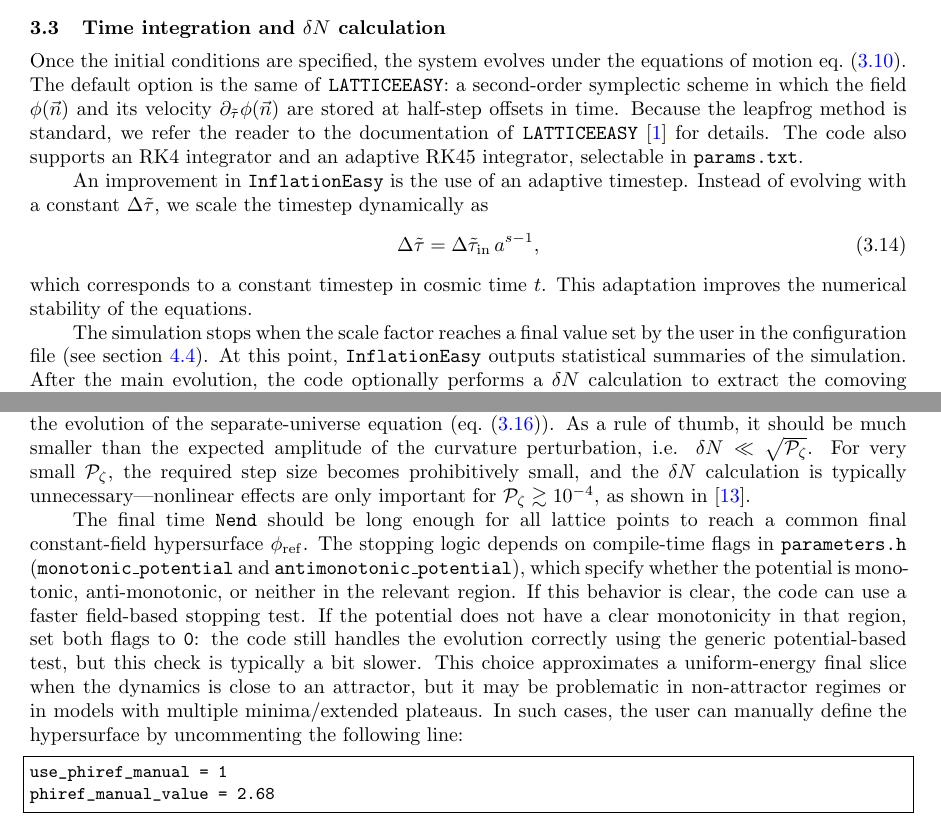
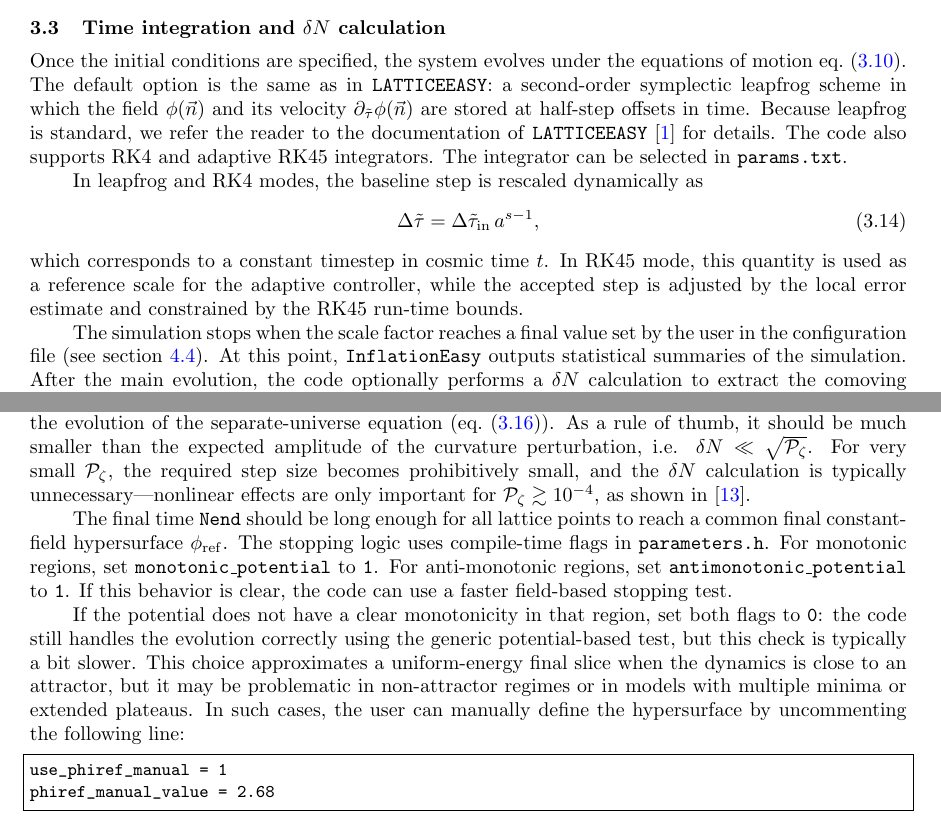
Before and after one commit to caravangelo/inflation-easy, a LaTeX document (latex/main.tex): two parts of pages 7 and 14 of 21, joined at a grey line, cut so that both start at the same text. Compiled offline with pdfLaTeX.

```diff
--- a/latex/main.tex
+++ b/latex/main.tex
@@ -241,13 +241,13 @@
 
 \subsection{Time integration and \texorpdfstring{$\delta N$}{deltaN} calculation}
 
-Once the initial conditions are specified, the system evolves under the equations of motion \cref{eq:eoms}. The default option is the same of \texttt{LATTICEEASY}: a second-order symplectic scheme in which the field $\phi(\vec{n})$ and its velocity $\partial_{\tilde\tau} \phi(\vec{n})$ are stored at half-step offsets in time. Because the leapfrog method is standard, we refer the reader to the documentation of \texttt{LATTICEEASY}~\cite{latticeeasy} for details. The code also supports an RK4 integrator and an adaptive RK45 integrator, selectable in \texttt{params.txt}.
+Once the initial conditions are specified, the system evolves under the equations of motion \cref{eq:eoms}. The default option is the same as in \texttt{LATTICEEASY}: a second-order symplectic leapfrog scheme in which the field $\phi(\vec{n})$ and its velocity $\partial_{\tilde\tau} \phi(\vec{n})$ are stored at half-step offsets in time. Because leapfrog is standard, we refer the reader to the documentation of \texttt{LATTICEEASY}~\cite{latticeeasy} for details. The code also supports RK4 and adaptive RK45 integrators. The integrator can be selected in \texttt{params.txt}.
 
-An improvement in \texttt{InflationEasy} is the use of an adaptive timestep. Instead of evolving with a constant $\Delta \tilde{\tau}$, we scale the timestep dynamically as
+In leapfrog and RK4 modes, the baseline step is rescaled dynamically as
 \begin{equation}
 \Delta \tilde{\tau} = \Delta \tilde{\tau}_{\rm in} \, a^{s-1},
 \end{equation}
-which corresponds to a constant timestep in cosmic time $t$. This adaptation improves the numerical stability of the equations.
+which corresponds to a constant timestep in cosmic time $t$. In RK45 mode, this quantity is used as a reference scale for the adaptive controller, while the accepted step is adjusted by the local error estimate and constrained by the RK45 run-time bounds.
 
 The simulation stops when the scale factor reaches a final value set by the user in the configuration file (see \cref{sec:configuring}). At this point, \texttt{InflationEasy} outputs statistical summaries of the simulation. After the main evolution, the code optionally performs a $\delta N$ calculation to extract the comoving curvature perturbation $\zeta$. Formally, $\delta N$ is defined between an initial flat slice and a final uniform-total-energy slice. In the implementation, this final slice is approximated by the local time delay in reaching a reference field value $\phi_{\rm ref}$:
 \begin{equation}
@@ -492,7 +508,15 @@
 \end{lstlisting}
 Choosing these parameters requires some care. The step size \texttt{dN} must be small enough to resolve the evolution of the separate-universe equation (\cref{eq:eom_deltaN}). As a rule of thumb, it should be much smaller than the expected amplitude of the curvature perturbation, i.e. $\delta N \ll \sqrt{\mathcal{P}_{\zeta}}$. For very small $\mathcal{P}_{\zeta}$, the required step size becomes prohibitively small, and the $\delta N$ calculation is typically unnecessary—nonlinear effects are only important for $\mathcal{P}_{\zeta} \gtrsim 10^{-4}$, as shown in~\cite{Caravano:2025diq}.
 
-The final time \texttt{Nend} should be long enough for all lattice points to reach a common final constant-field hypersurface $\phi_{\rm ref}$. The stopping logic depends on compile-time flags in \texttt{parameters.h} (\texttt{monotonic\_potential} and \texttt{antimonotonic\_potential}), which specify whether the potential is monotonic, anti-monotonic, or neither in the relevant region. If this behavior is clear, the code can use a faster field-based stopping test. If the potential does not have a clear monotonicity in that region, set both flags to \texttt{0}: the code still handles the evolution correctly using the generic potential-based test, but this check is typically a bit slower. This choice approximates a uniform-energy final slice when the dynamics is close to an attractor, but it may be problematic in non-attractor regimes or in models with multiple minima/extended plateaus. In such cases, the user can manually define the hypersurface by uncommenting the following line:
+The final time \texttt{Nend} should be long enough for all lattice points to reach a common final constant-field hypersurface $\phi_{\rm ref}$.
+The stopping logic uses compile-time flags in \texttt{parameters.h}.
+For monotonic regions, set \texttt{monotonic\_potential} to \texttt{1}.
+For anti-monotonic regions, set \texttt{antimonotonic\_potential} to \texttt{1}.
+If this behavior is clear, the code can use a faster field-based stopping test.
+
+If the potential does not have a clear monotonicity in that region, set both flags to \texttt{0}: the code still handles the evolution correctly using the generic potential-based test, but this check is typically a bit slower.
+This choice approximates a uniform-energy final slice when the dynamics is close to an attractor, but it may be problematic in non-attractor regimes or in models with multiple minima or extended plateaus.
+In such cases, the user can manually define the hypersurface by uncommenting the following line:
 \begin{lstlisting}[language=bash,numbers=none]
 use_phiref_manual = 1
 phiref_manual_value = 2.68
```
Also changed, not shown: CONTRIBUTING.md (+1 -1 lines), README.md, latex/main.tex (29 more changed lines), 1 other file.
